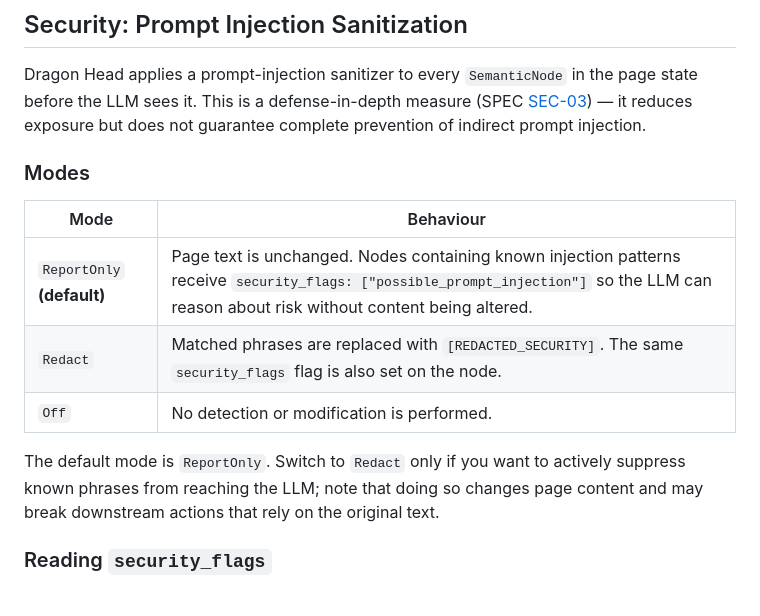
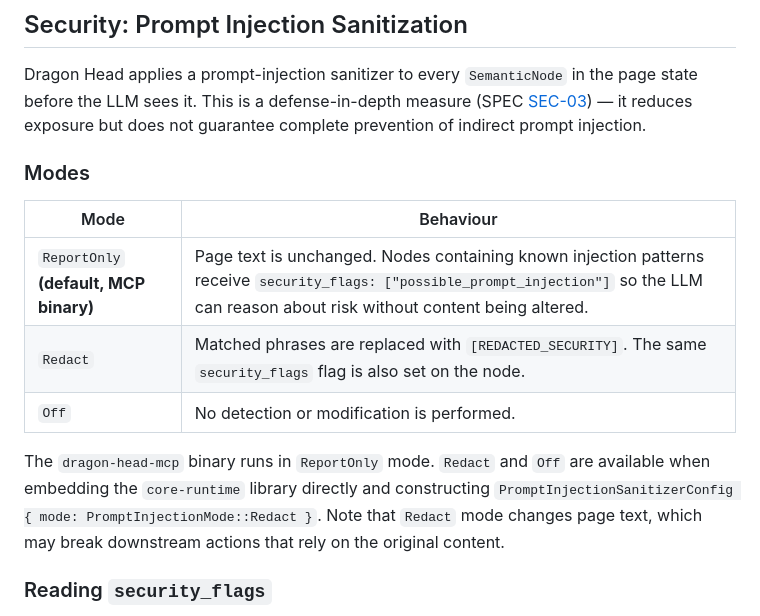
Before and after one commit to takurot/dragon-head, a Markdown page: README.md, the part around the change. Drawn GitHub-style.

Commit message:
docs(security): clarify Redact is library-only; fix SEC-03 anchor

```diff
--- a/README.md
+++ b/README.md
@@ -206,20 +206,22 @@ cargo clippy --workspace -- -D warnings
 
 Dragon Head applies a prompt-injection sanitizer to every `SemanticNode` in the
 page state before the LLM sees it. This is a defense-in-depth measure (SPEC
-[SEC-03](docs/SPEC.md#sec-03-prompt-injection-sanitization)) — it reduces
-exposure but does not guarantee complete prevention of indirect prompt injection.
+[SEC-03](docs/SPEC.md)) — it reduces exposure but does not guarantee complete
+prevention of indirect prompt injection.
 
 ### Modes
 
 | Mode | Behaviour |
 | --- | --- |
-| `ReportOnly` **(default)** | Page text is unchanged. Nodes containing known injection patterns receive `security_flags: ["possible_prompt_injection"]` so the LLM can reason about risk without content being altered. |
+| `ReportOnly` **(default, MCP binary)** | Page text is unchanged. Nodes containing known injection patterns receive `security_flags: ["possible_prompt_injection"]` so the LLM can reason about risk without content being altered. |
 | `Redact` | Matched phrases are replaced with `[REDACTED_SECURITY]`. The same `security_flags` flag is also set on the node. |
 | `Off` | No detection or modification is performed. |
 
-The default mode is `ReportOnly`. Switch to `Redact` only if you want to actively
-suppress known phrases from reaching the LLM; note that doing so changes page
-content and may break downstream actions that rely on the original text.
+The `dragon-head-mcp` binary runs in `ReportOnly` mode. `Redact` and `Off` are
+available when embedding the `core-runtime` library directly and constructing
+`PromptInjectionSanitizerConfig { mode: PromptInjectionMode::Redact }`. Note
+that `Redact` mode changes page text, which may break downstream actions that
+rely on the original content.
 
 ### Reading `security_flags`
 
```
